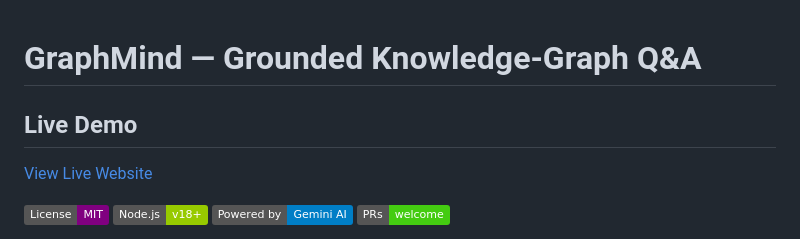
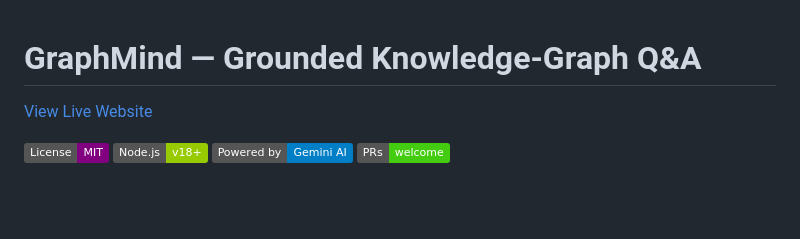
Before and after one commit to AdityaV33/GraphMind-Hacktober, a Markdown page: README.md, the part around the change. GitHub-like rendering; badges without logos; blank space fills up the shorter version.

Commit message:
updated README
Removed the Live Demo section and its link from the README.

```diff
--- a/README.md
+++ b/README.md
@@ -1,5 +1,5 @@
 # GraphMind — Grounded Knowledge-Graph Q&A
-## Live Demo
+
 
 [View Live Website](https://graphmind-hacktober.onrender.com/)
 
```
